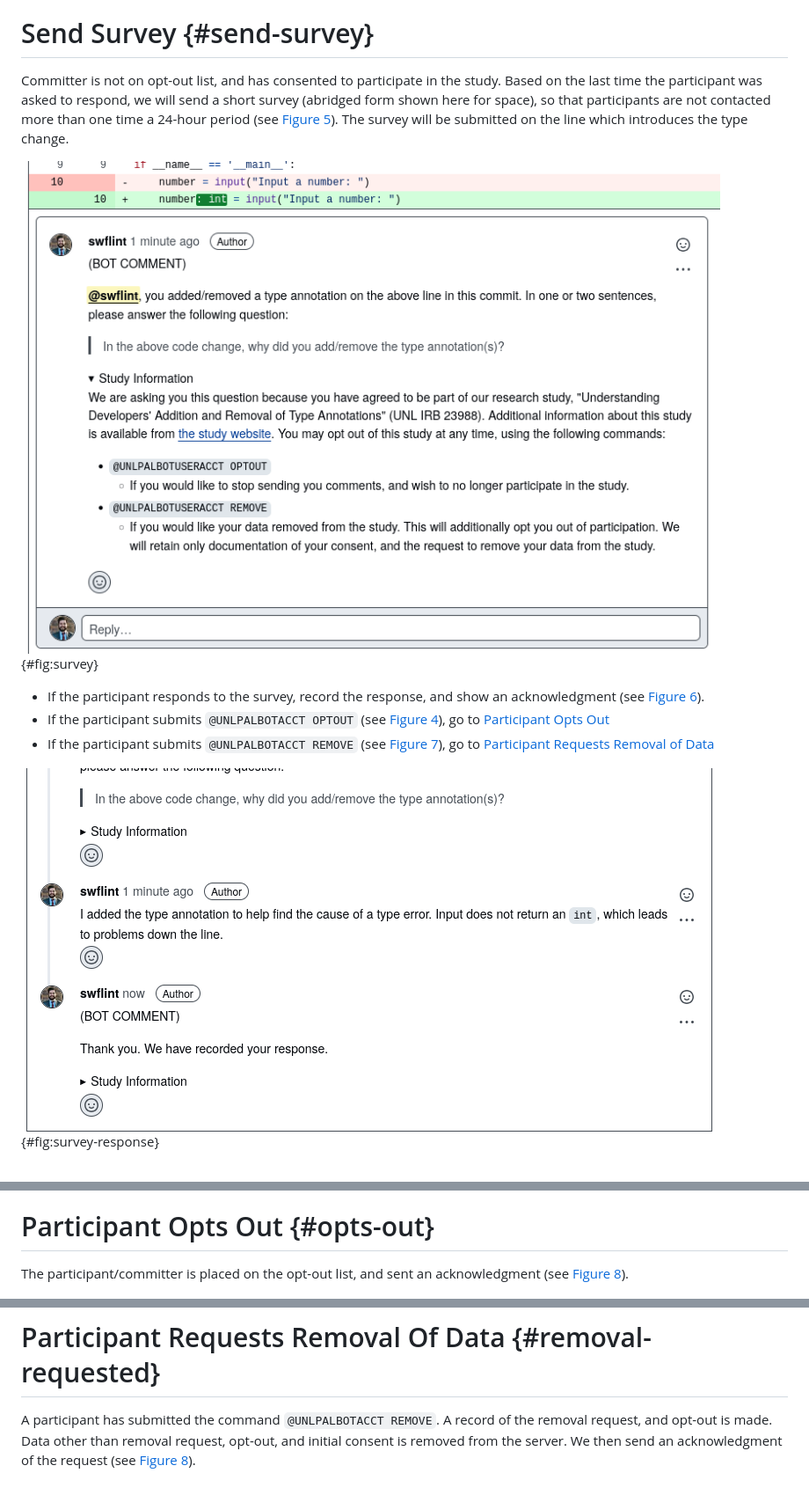
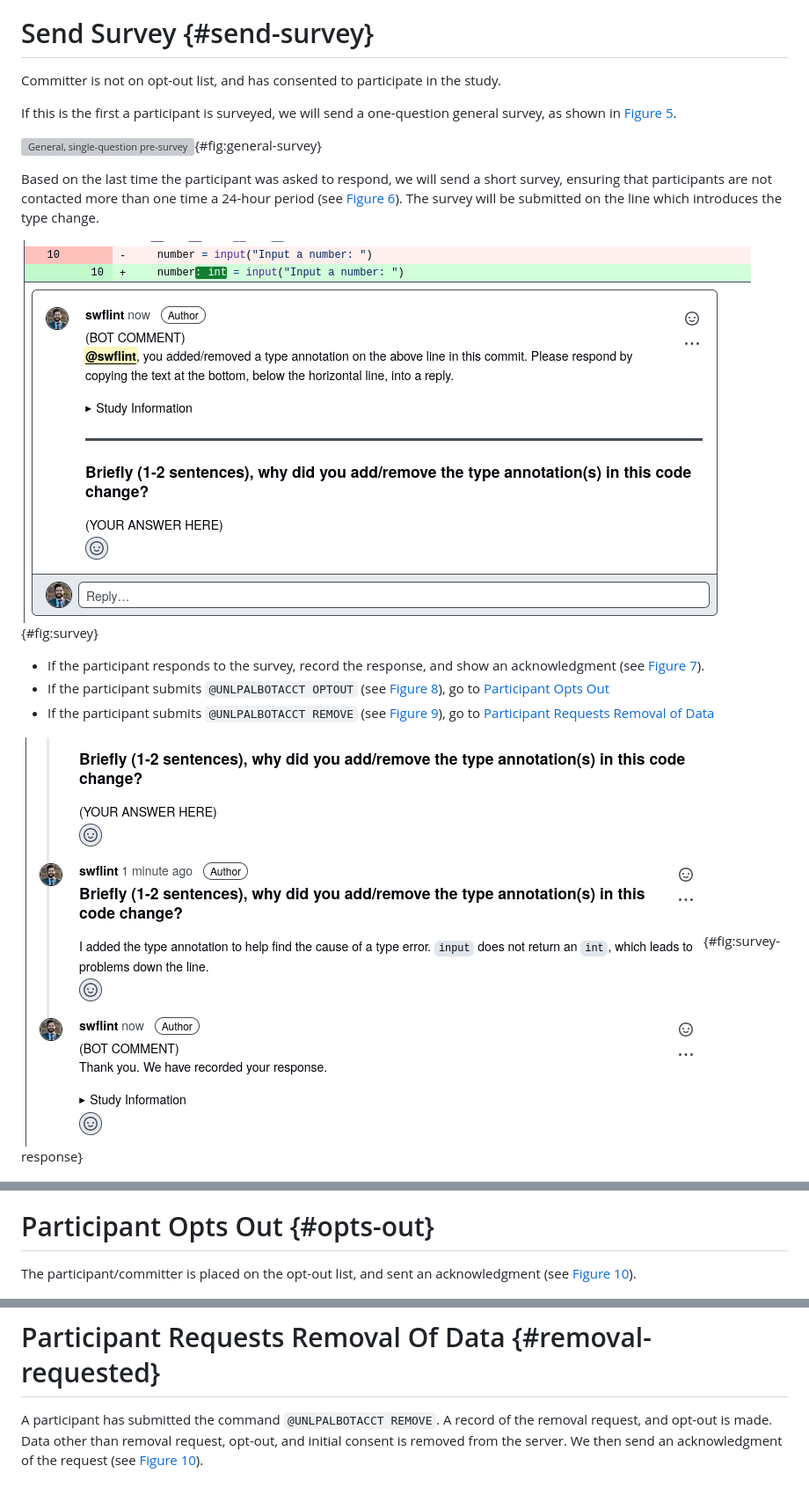
Before and after one commit to unl-pal/typechange-bot, a Markdown page: flow/flow.md, 3 parts joined by grey strips. Shown: that part at 88% size. GitHub-like rendering; pictures changed too: flow/survey-response.png, flow/survey-sent.png; grey boxes are pictures that could not be loaded.

Commit message:
Rework flow based on single-question pre-survey

```diff
--- a/flow/flow.md
+++ b/flow/flow.md
@@ -49,6 +49,11 @@ Otherwise, place committer on list of contacted committers and send request for
 # Send Survey {#send-survey}
 
 Committer is not on opt-out list, and has consented to participate in the study.
-Based on the last time the participant was asked to respond, we will send a short survey (abridged form shown here for space), so that participants are not contacted more than one time a 24-hour period (see [Figure 5](#fig:survey)).
+
+If this is the first a participant is surveyed, we will send a one-question general survey, as shown in [Figure 5](#fig:general-survey).
+
+![General, single-question pre-survey](./presurvey.png){#fig:general-survey}
+
+Based on the last time the participant was asked to respond, we will send a short survey, ensuring that participants are not contacted more than one time a 24-hour period (see [Figure 6](#fig:survey)).
 The survey will be submitted on the line which introduces the type change.
 
@@ -56,7 +61,7 @@ The survey will be submitted on the line which introduces the type change.
 
- - If the participant responds to the survey, record the response, and show an acknowledgment (see [Figure 6](#fig:survey-response)).
- - If the participant submits `@UNLPALBOTACCT OPTOUT` (see [Figure 4](#fig:optout)), go to [Participant Opts Out](#opts-out)
- - If the participant submits `@UNLPALBOTACCT REMOVE` (see [Figure 7](#fig:removal-request)), go to [Participant Requests Removal of Data](#removal-requested)
+ - If the participant responds to the survey, record the response, and show an acknowledgment (see [Figure 7](#fig:survey-response)).
+ - If the participant submits `@UNLPALBOTACCT OPTOUT` (see [Figure 8](#fig:optout)), go to [Participant Opts Out](#opts-out)
+ - If the participant submits `@UNLPALBOTACCT REMOVE` (see [Figure 9](#fig:removal-request)), go to [Participant Requests Removal of Data](#removal-requested)
 
 ![Participant responds to survey](./survey-response.png){#fig:survey-response}
 
@@ -64,7 +69,7 @@ The survey will be submitted on the line which introduces the type change.
 
 # Participant Opts Out {#opts-out}
 
-The participant/committer is placed on the opt-out list, and sent an acknowledgment (see [Figure 8](#fig:opt-out-removal-ack)).
+The participant/committer is placed on the opt-out list, and sent an acknowledgment (see [Figure 10](#fig:opt-out-removal-ack)).
 
 ![Acknowledgment of opt-out or data removal request](./acknowledgment-removal.png){#fig:opt-out-removal-ack}
 
@@ -73,4 +78,4 @@ The participant/committer is placed on the opt-out list, and sent an acknowledgm
 A participant has submitted the command `@UNLPALBOTACCT REMOVE`.
 A record of the removal request, and opt-out is made.
 Data other than removal request, opt-out, and initial consent is removed from the server.
-We then send an acknowledgment of the request (see [Figure 8](#fig:opt-out-removal-ack)).
+We then send an acknowledgment of the request (see [Figure 10](#fig:opt-out-removal-ack)).
```
Also changed, not shown: other parts of flow/flow.md (+1 -1 lines), flow/request-consent.png.
